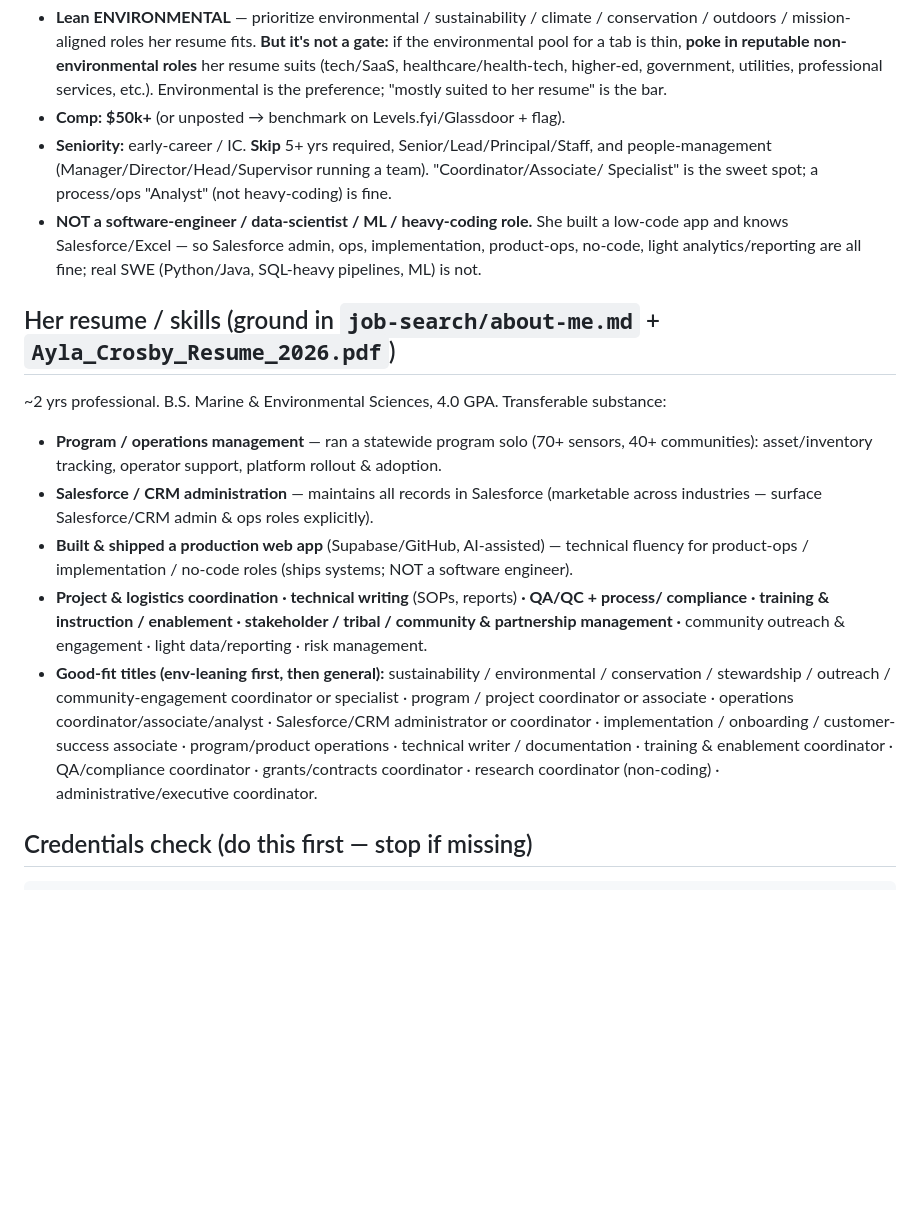
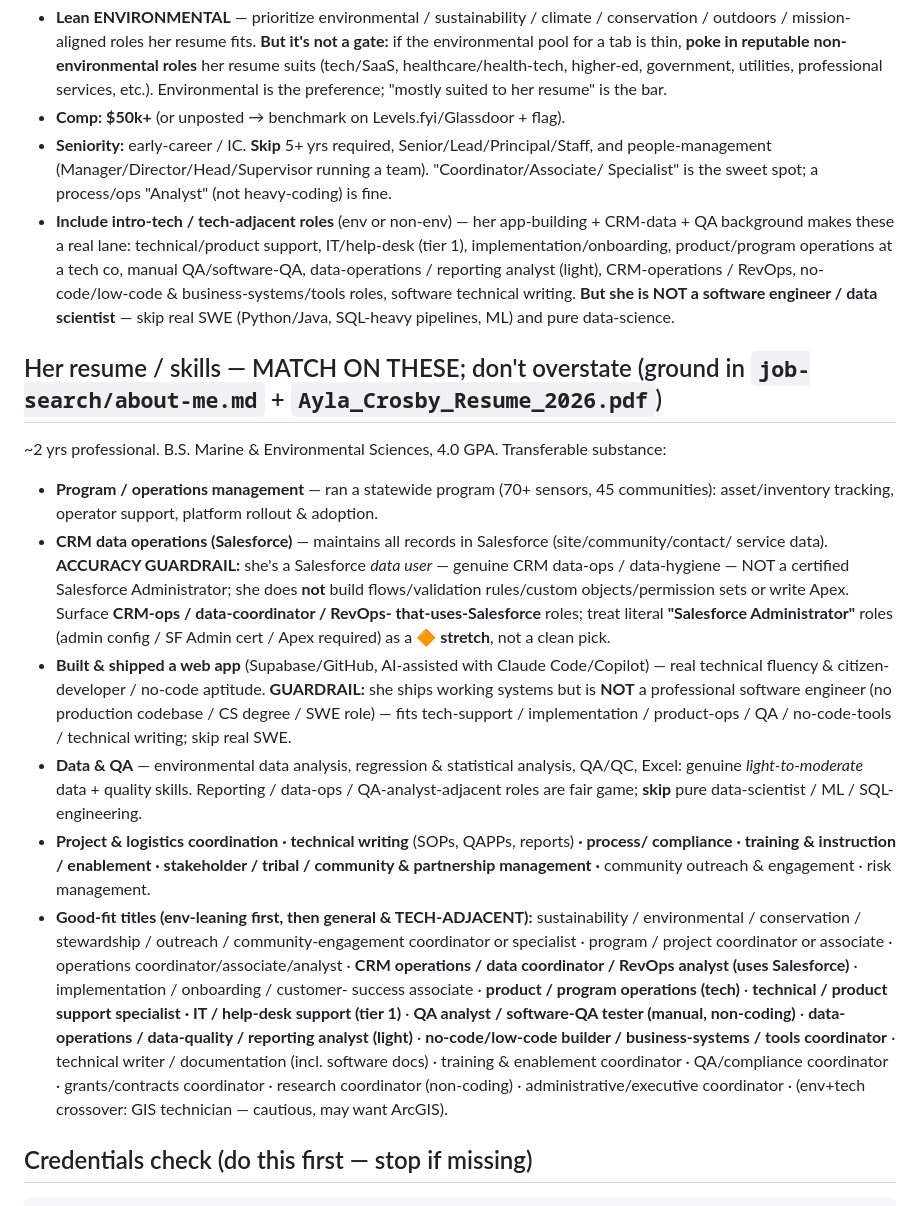
Before and after one commit to aylacrosby531/ACWebsite, a Markdown page: .claude/commands/discover-jobs.md, the part around the change. Drawn GitHub-style; blank space fills up the shorter version.

Commit message:
discover-jobs: add intro-tech / tech-adjacent roles + correct resume accuracy
Folds tech-adjacent lanes into all three search nets (technical/product support,
IT help-desk, implementation, product/program ops, manual QA, light data-ops/
reporting, CRM-ops/RevOps, no-code/tools, software tech-writing) — grounded in
her app-building + CRM-data + QA background; still excludes real SWE/data-science.
Fixes an accuracy skew: she maintains records in Salesforce (CRM data-ops), she
is NOT a certified Salesforce Administrator — literal "Salesforce Administrator"
(config/cert/Apex) roles are now flagged stretch, not clean picks. Adds explicit
resume-accuracy guardrails so agents don't overstate her skillset.

Co-Authored-By: Claude Opus 4.8 (1M context) <noreply@anthropic.com>

````diff
--- a/.claude/commands/discover-jobs.md
+++ b/.claude/commands/discover-jobs.md
@@ -27,28 +27,45 @@ Run **Remote**, then **Washington**, then **Salt Lake City** (fan out parallel s
 - **Seniority:** early-career / IC. **Skip** 5+ yrs required, Senior/Lead/Principal/Staff, and
   people-management (Manager/Director/Head/Supervisor running a team). "Coordinator/Associate/
   Specialist" is the sweet spot; a process/ops "Analyst" (not heavy-coding) is fine.
-- **NOT a software-engineer / data-scientist / ML / heavy-coding role.** She built a low-code app
-  and knows Salesforce/Excel — so Salesforce admin, ops, implementation, product-ops, no-code,
-  light analytics/reporting are all fine; real SWE (Python/Java, SQL-heavy pipelines, ML) is not.
+- **Include intro-tech / tech-adjacent roles** (env or non-env) — her app-building + CRM-data +
+  QA background makes these a real lane: technical/product support, IT/help-desk (tier 1),
+  implementation/onboarding, product/program operations at a tech co, manual QA/software-QA,
+  data-operations / reporting analyst (light), CRM-operations / RevOps, no-code/low-code &
+  business-systems/tools roles, software technical writing. **But she is NOT a software engineer /
+  data scientist** — skip real SWE (Python/Java, SQL-heavy pipelines, ML) and pure data-science.
 
-## Her resume / skills (ground in `job-search/about-me.md` + `Ayla_Crosby_Resume_2026.pdf`)
+## Her resume / skills — MATCH ON THESE; don't overstate (ground in `job-search/about-me.md` + `Ayla_Crosby_Resume_2026.pdf`)
 ~2 yrs professional. B.S. Marine & Environmental Sciences, 4.0 GPA. Transferable substance:
-- **Program / operations management** — ran a statewide program solo (70+ sensors, 40+ communities):
+- **Program / operations management** — ran a statewide program (70+ sensors, 45 communities):
   asset/inventory tracking, operator support, platform rollout & adoption.
-- **Salesforce / CRM administration** — maintains all records in Salesforce (marketable across
-  industries — surface Salesforce/CRM admin & ops roles explicitly).
-- **Built & shipped a production web app** (Supabase/GitHub, AI-assisted) — technical fluency for
-  product-ops / implementation / no-code roles (ships systems; NOT a software engineer).
-- **Project & logistics coordination · technical writing** (SOPs, reports) **· QA/QC + process/
+- **CRM data operations (Salesforce)** — maintains all records in Salesforce (site/community/contact/
+  service data). **ACCURACY GUARDRAIL:** she's a Salesforce *data user* — genuine CRM data-ops /
+  data-hygiene — NOT a certified Salesforce Administrator; she does **not** build flows/validation
+  rules/custom objects/permission sets or write Apex. Surface **CRM-ops / data-coordinator / RevOps-
+  that-uses-Salesforce** roles; treat literal **"Salesforce Administrator"** roles (admin config /
+  SF Admin cert / Apex required) as a **🔶 stretch**, not a clean pick.
+- **Built & shipped a web app** (Supabase/GitHub, AI-assisted with Claude Code/Copilot) — real
+  technical fluency & citizen-developer / no-code aptitude. **GUARDRAIL:** she ships working systems
+  but is **NOT** a professional software engineer (no production codebase / CS degree / SWE role) —
+  fits tech-support / implementation / product-ops / QA / no-code-tools / technical writing; skip
+  real SWE.
+- **Data & QA** — environmental data analysis, regression & statistical analysis, QA/QC, Excel:
+  genuine *light-to-moderate* data + quality skills. Reporting / data-ops / QA-analyst-adjacent roles
+  are fair game; **skip** pure data-scientist / ML / SQL-engineering.
+- **Project & logistics coordination · technical writing** (SOPs, QAPPs, reports) **· process/
   compliance · training & instruction / enablement · stakeholder / tribal / community & partnership
-  management ·** community outreach & engagement · light data/reporting · risk management.
-- **Good-fit titles (env-leaning first, then general):** sustainability / environmental /
-  conservation / stewardship / outreach / community-engagement coordinator or specialist ·
-  program / project coordinator or associate · operations coordinator/associate/analyst ·
-  Salesforce/CRM administrator or coordinator · implementation / onboarding / customer-success
-  associate · program/product operations · technical writer / documentation · training &
-  enablement coordinator · QA/compliance coordinator · grants/contracts coordinator · research
-  coordinator (non-coding) · administrative/executive coordinator.
+  management ·** community outreach & engagement · risk management.
+- **Good-fit titles (env-leaning first, then general & TECH-ADJACENT):** sustainability / environmental /
+  conservation / stewardship / outreach / community-engagement coordinator or specialist · program /
+  project coordinator or associate · operations coordinator/associate/analyst · **CRM operations /
+  data coordinator / RevOps analyst (uses Salesforce)** · implementation / onboarding / customer-
+  success associate · **product / program operations (tech)** · **technical / product support
+  specialist · IT / help-desk support (tier 1)** · **QA analyst / software-QA tester (manual,
+  non-coding)** · **data-operations / data-quality / reporting analyst (light)** · **no-code/low-code
+  builder / business-systems / tools coordinator** · technical writer / documentation (incl. software
+  docs) · training & enablement coordinator · QA/compliance coordinator · grants/contracts coordinator ·
+  research coordinator (non-coding) · administrative/executive coordinator · (env+tech crossover:
+  GIS technician — cautious, may want ArcGIS).
 
 ## Credentials check (do this first — stop if missing)
 ```bash
````
